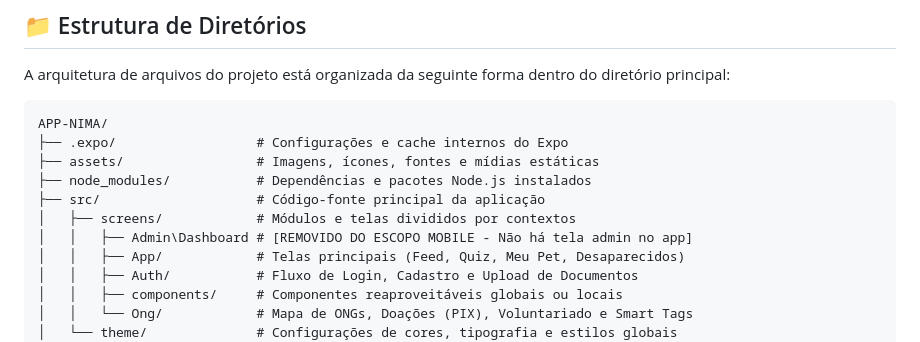
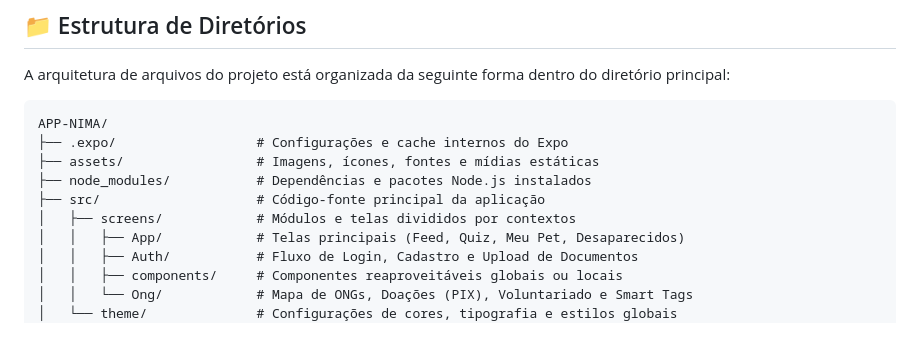
Before and after one commit to coltrox/app-nima, a Markdown page: README.md, the part around the change. GitHub-like rendering.

Commit message:
Att Readme
Removed Admin Dashboard from mobile scope as it is not applicable.

```diff
--- a/README.md
+++ b/README.md
@@ -42,7 +42,6 @@ APP-NIMA/
 ├── node_modules/           # Dependências e pacotes Node.js instalados
 ├── src/                    # Código-fonte principal da aplicação
 │   ├── screens/            # Módulos e telas divididos por contextos
-│   │   ├── Admin\Dashboard # [REMOVIDO DO ESCOPO MOBILE - Não há tela admin no app]
 │   │   ├── App/            # Telas principais (Feed, Quiz, Meu Pet, Desaparecidos)
 │   │   ├── Auth/           # Fluxo de Login, Cadastro e Upload de Documentos
 │   │   ├── components/     # Componentes reaproveitáveis globais ou locais
```
